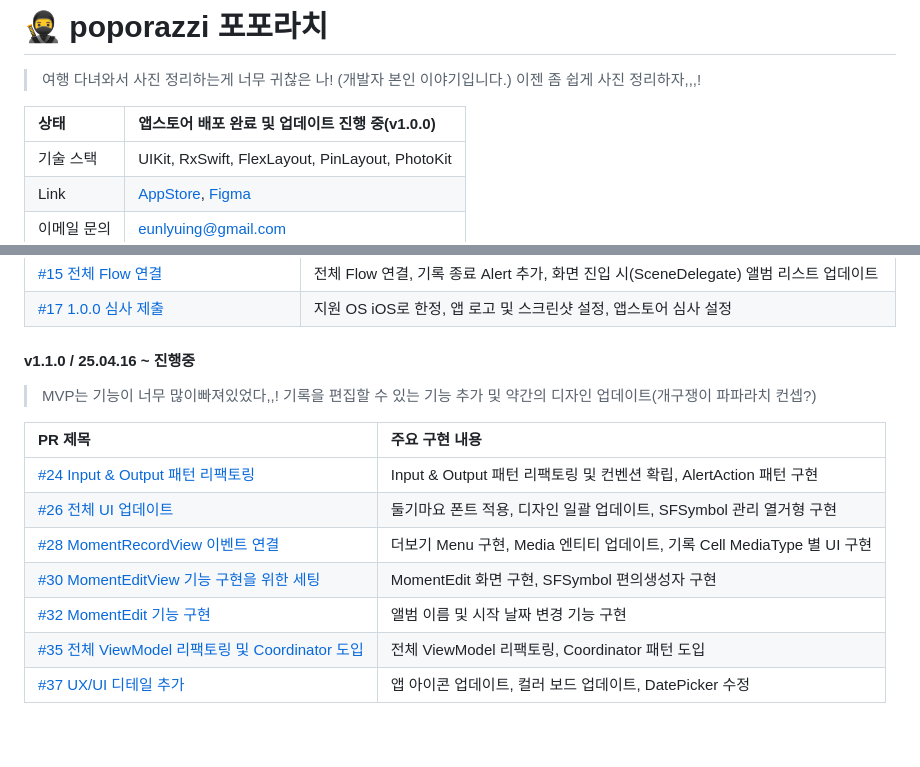
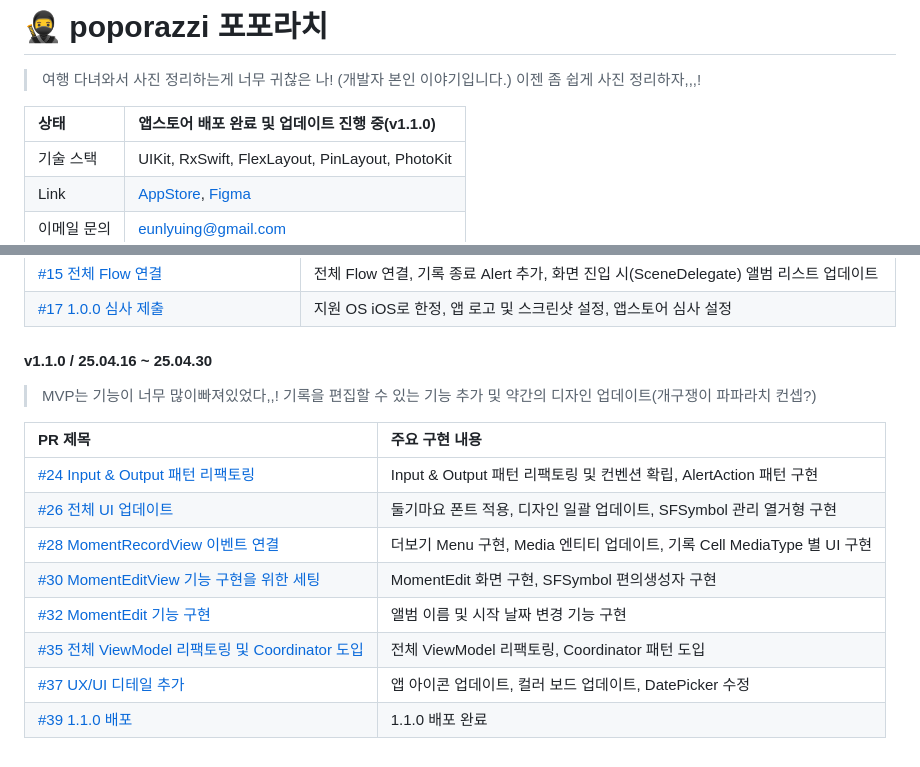
Before and after one commit to thinkySide/poporazzi, a Markdown page: README.md, 2 parts joined by grey strips. Rendered like a GitHub page.

```diff
--- a/README.md
+++ b/README.md
@@ -1,7 +1,7 @@
 # 🥷 poporazzi 포포라치
 > 여행 다녀와서 사진 정리하는게 너무 귀찮은 나! (개발자 본인 이야기입니다.) 이젠 좀 쉽게 사진 정리하자,,,!
 
-|상태|앱스토어 배포 완료 및 업데이트 진행 중(v1.0.0)|
+|상태|앱스토어 배포 완료 및 업데이트 진행 중(v1.1.0)|
 |:--|:--|
 |기술 스택|UIKit, RxSwift, FlexLayout, PinLayout, PhotoKit|
 |Link|[AppStore](https://apps.apple.com/kr/app/%ED%8F%AC%ED%8F%AC%EB%9D%BC%EC%B9%98/id6744402068), [Figma](https://www.figma.com/design/4uudfkvUr18HbnBhyKSTro/%ED%8F%AC%ED%8F%AC%EB%9D%BC%EC%B9%98?node-id=57-364&p=f&t=5ZyurDKbkj51pwCl-11)|
@@ -30,7 +30,7 @@
 |[#15 전체 Flow 연결](https://github.com/thinkySide/poporazzi/pull/15)|전체 Flow 연결, 기록 종료 Alert 추가, 화면 진입 시(SceneDelegate) 앨범 리스트 업데이트|
 |[#17 1.0.0 심사 제출](https://github.com/thinkySide/poporazzi/pull/17)|지원 OS iOS로 한정, 앱 로고 및 스크린샷 설정, 앱스토어 심사 설정|
 
-#### v1.1.0 / 25.04.16 ~ 진행중
+#### v1.1.0 / 25.04.16 ~ 25.04.30
 > MVP는 기능이 너무 많이빠져있었다,,! 기록을 편집할 수 있는 기능 추가 및 약간의 디자인 업데이트(개구쟁이 파파라치 컨셉?)
 
 |PR 제목|주요 구현 내용|
@@ -42,3 +42,4 @@
 |[#32 MomentEdit 기능 구현](https://github.com/thinkySide/poporazzi/pull/32)|앨범 이름 및 시작 날짜 변경 기능 구현|
 |[#35 전체 ViewModel 리팩토링 및 Coordinator 도입](https://github.com/thinkySide/poporazzi/pull/35)|전체 ViewModel 리팩토링, Coordinator 패턴 도입|
 |[#37 UX/UI 디테일 추가](https://github.com/thinkySide/poporazzi/pull/37)|앱 아이콘 업데이트, 컬러 보드 업데이트, DatePicker 수정|
+|[#39 1.1.0 배포](https://github.com/thinkySide/poporazzi/pull/39)|1.1.0 배포 완료|
```
